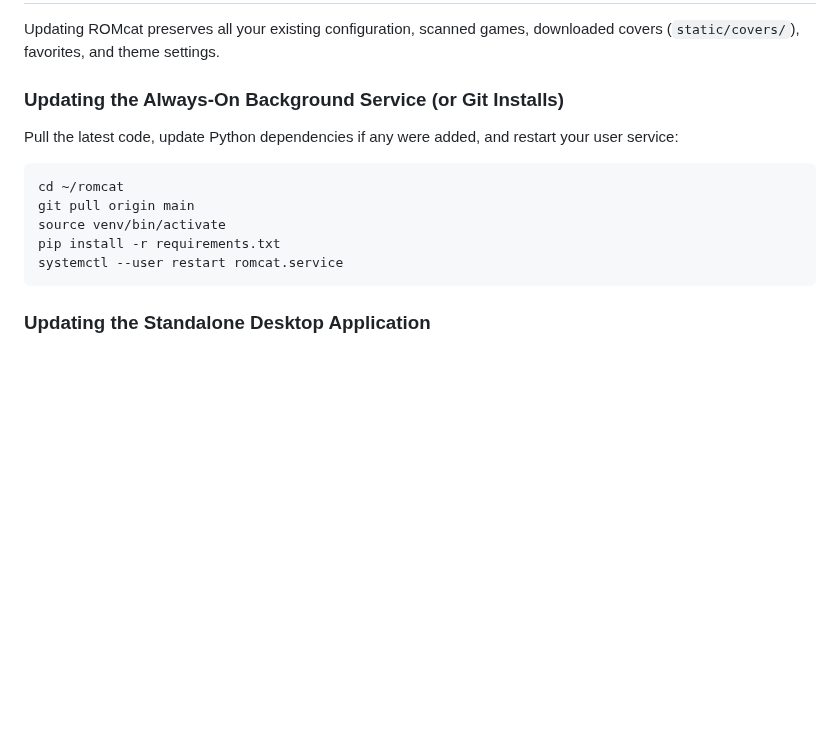
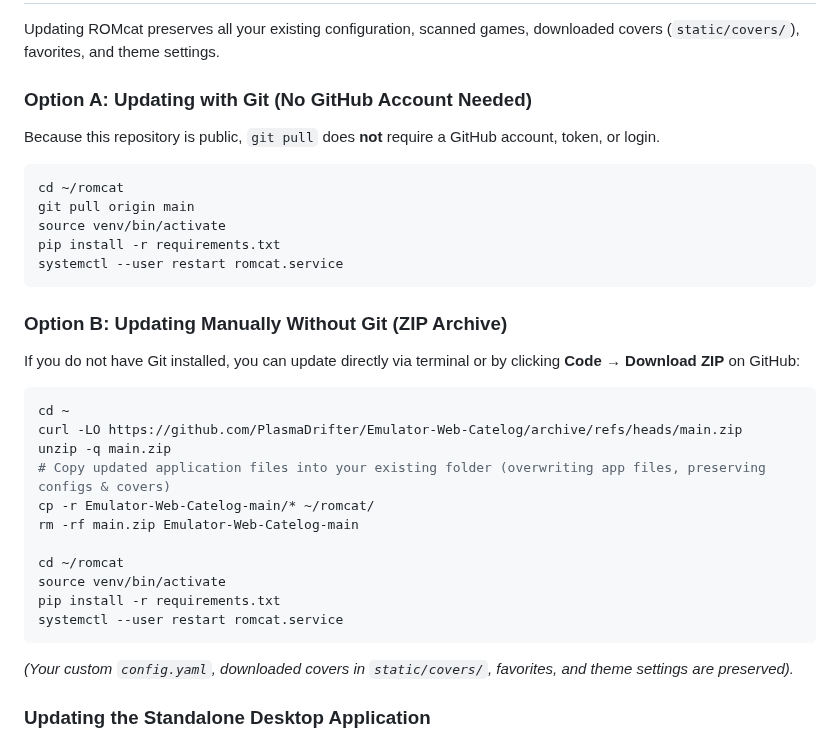
Before and after one commit to PlasmaDrifter/Emulator-Web-Catelog, a Markdown page: README.md, the part around the change. GitHub-like rendering; blank space fills up the shorter version.

Commit message:
Add instructions for updating without Git (ZIP archive) to README.md

````diff
--- a/README.md
+++ b/README.md
@@ -160,9 +160,9 @@ If you prefer starting the web server manually via the command line:
 
 Updating ROMcat preserves all your existing configuration, scanned games, downloaded covers (`static/covers/`), favorites, and theme settings.
 
-### Updating the Always-On Background Service (or Git Installs)
+### Option A: Updating with Git (No GitHub Account Needed)
 
-Pull the latest code, update Python dependencies if any were added, and restart your user service:
+Because this repository is public, `git pull` does **not** require a GitHub account, token, or login.
 
 ```bash
 cd ~/romcat
@@ -171,6 +171,25 @@ source venv/bin/activate
 pip install -r requirements.txt
 systemctl --user restart romcat.service
 ```
+
+### Option B: Updating Manually Without Git (ZIP Archive)
+
+If you do not have Git installed, you can update directly via terminal or by clicking **Code &rarr; Download ZIP** on GitHub:
+
+```bash
+cd ~
+curl -LO https://github.com/PlasmaDrifter/Emulator-Web-Catelog/archive/refs/heads/main.zip
+unzip -q main.zip
+# Copy updated application files into your existing folder (overwriting app files, preserving configs & covers)
+cp -r Emulator-Web-Catelog-main/* ~/romcat/
+rm -rf main.zip Emulator-Web-Catelog-main
+
+cd ~/romcat
+source venv/bin/activate
+pip install -r requirements.txt
+systemctl --user restart romcat.service
+```
+*(Your custom `config.yaml`, downloaded covers in `static/covers/`, favorites, and theme settings are preserved).*
 
 ### Updating the Standalone Desktop Application
 
````
